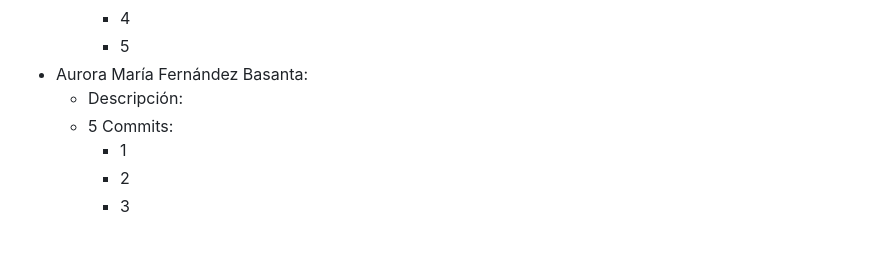
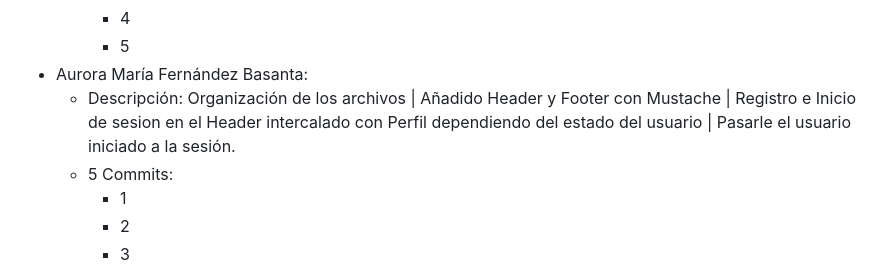
Before and after one commit to CodeURJC-DAW-2023-24/webapp02, a Markdown page: README.md, the part around the change. GitHub-like rendering; blank space fills up the shorter version.

```diff
--- a/README.md
+++ b/README.md
@@ -122,7 +122,7 @@ Link al tablero de trello: https://trello.com/b/3sUtM4Yb
      - 4
      - 5
  - Aurora María Fernández Basanta:
-   - Descripción:
+   - Descripción: Organización de los archivos | Añadido Header y Footer con Mustache | Registro e Inicio de sesion en el Header intercalado con Perfil dependiendo del estado del usuario | Pasarle el usuario iniciado a la sesión.
    - 5 Commits:
      - 1
      - 2
```
